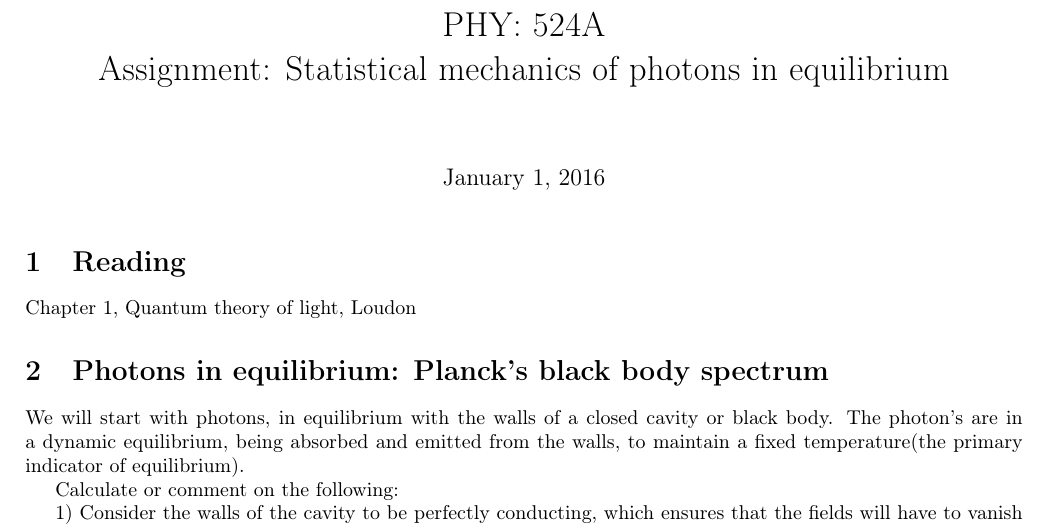
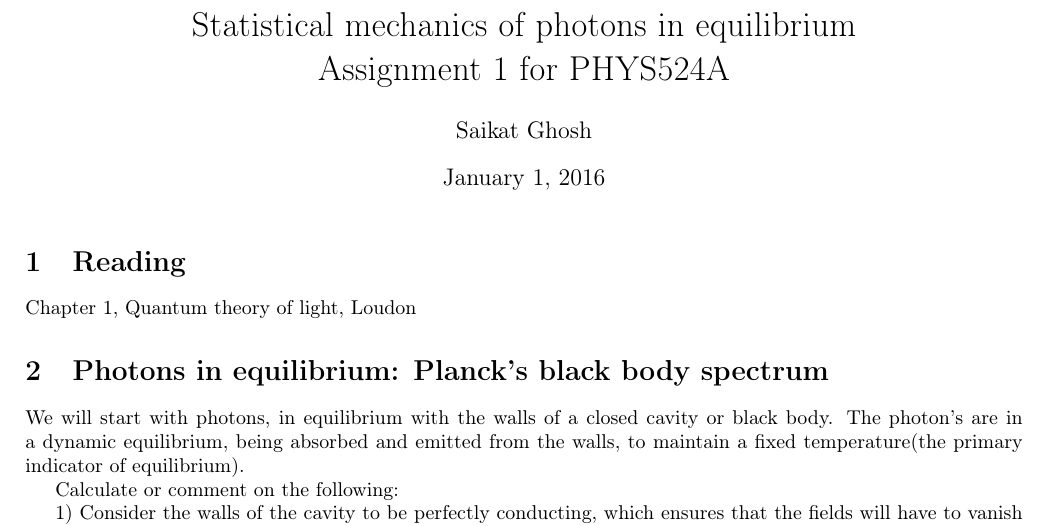
Before and after one commit to amophysics/phys524a, a LaTeX problem sheet (assignments/HA_1.tex): part of page 1 of 2, cut at the place of the change. Compiled offline with pdfLaTeX.

Commit message:
structure first assignment's title, and add author

```diff
--- a/assignments/HA_1.tex
+++ b/assignments/HA_1.tex
@@ -19,8 +19,9 @@
 
 \begin{document}
 
-\title{PHY: 524A \\
-Assignment: Statistical mechanics of photons in equilibrium}
+\title{Statistical mechanics of photons in equilibrium
+\\ Assignment 1 for PHYS524A}
+\author{Saikat Ghosh}
 
 \maketitle
 %%\date{\today}
```
Also changed, not shown: assignments/HA_1.pdf.
